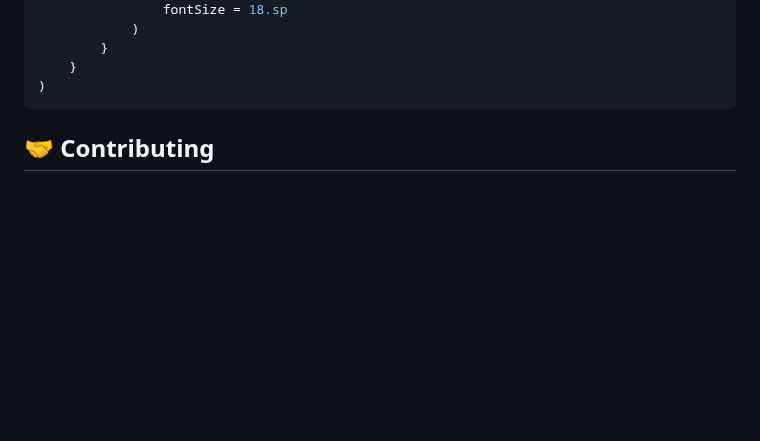
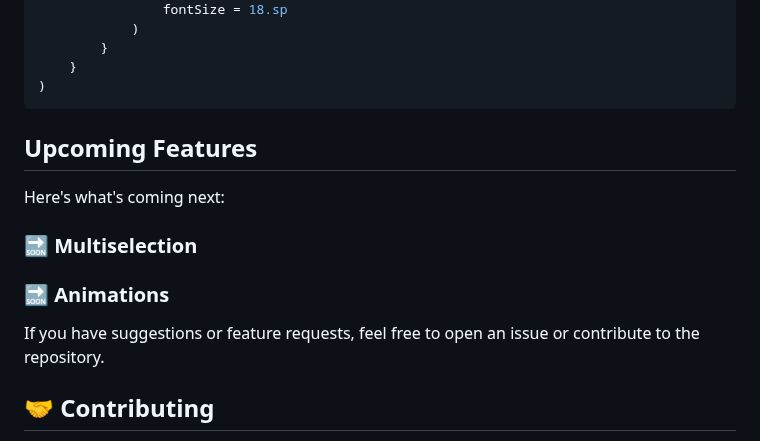
Before and after one commit to mejdi14/KMP-Searchable-Dropdown, a Markdown page: README.md, the part around one of its changes. Drawn GitHub-style; blank space fills up the shorter version.

````diff
--- a/README.md
+++ b/README.md
@@ -188,6 +192,15 @@ val customConfig = ItemContentConfig.Custom(
 )
 ```
 
+## Upcoming Features
+
+Here's what's coming next:
+
+### 🔜 Multiselection
+
+### 🔜 Animations
+
+If you have suggestions or feature requests, feel free to open an issue or contribute to the repository.
 
 
 ## 🤝 Contributing
````
Also changed, not shown: other parts of README.md (+12 -8 lines).
